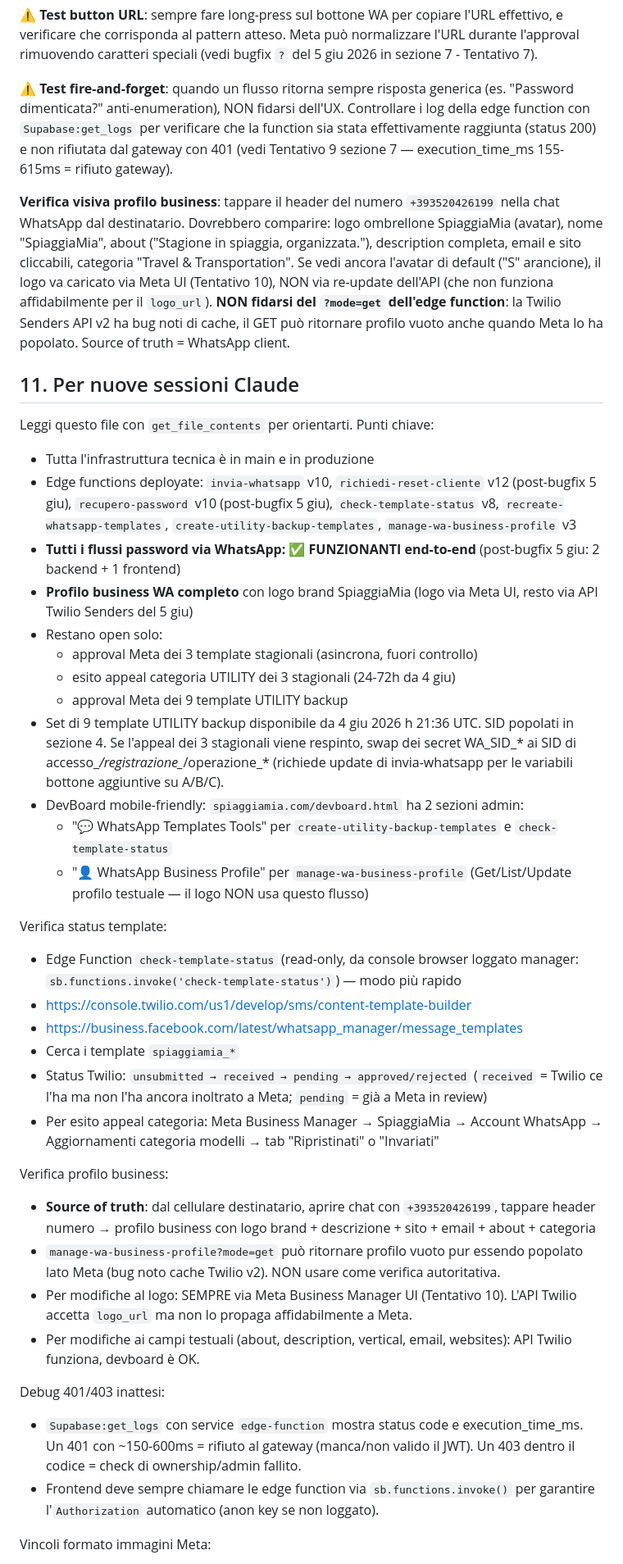
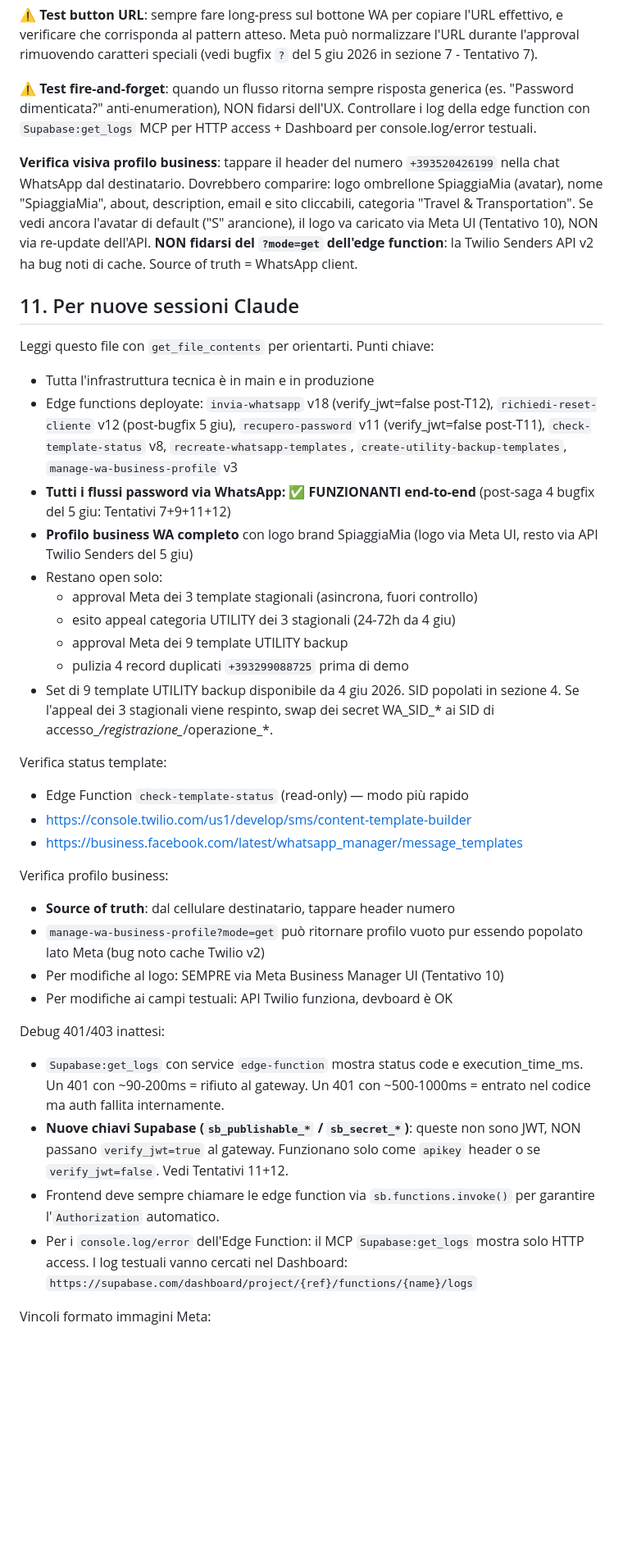
Before and after one commit to matteoposterli-netizen/shareandfun, a Markdown page: WHATSAPP_INTEGRAZIONE.md, the part around one of its changes. Shown at 82% size. GitHub-like rendering; blank space fills up the shorter version.

```diff
--- a/WHATSAPP_INTEGRAZIONE.md
+++ b/WHATSAPP_INTEGRAZIONE.md
@@ -893,78 +991,64 @@ bugfix `?` del 5 giu 2026 in sezione 7 - Tentativo 7).
 
 **⚠️ Test fire-and-forget**: quando un flusso ritorna sempre risposta
 generica (es. "Password dimenticata?" anti-enumeration), NON fidarsi
-dell'UX. Controllare i log della edge function con
-`Supabase:get_logs` per verificare che la function sia stata effettivamente
-raggiunta (status 200) e non rifiutata dal gateway con 401 (vedi
-Tentativo 9 sezione 7 — execution_time_ms 155-615ms = rifiuto gateway).
+dell'UX. Controllare i log della edge function con `Supabase:get_logs`
+MCP per HTTP access + Dashboard per console.log/error testuali.
 
 **Verifica visiva profilo business**: tappare il header del numero
 `+393520426199` nella chat WhatsApp dal destinatario. Dovrebbero comparire:
-logo ombrellone SpiaggiaMia (avatar), nome "SpiaggiaMia", about ("Stagione in
-spiaggia, organizzata."), description completa, email e sito cliccabili,
-categoria "Travel & Transportation". Se vedi ancora l'avatar di default
-("S" arancione), il logo va caricato via Meta UI (Tentativo 10), NON via
-re-update dell'API (che non funziona affidabilmente per il `logo_url`).
+logo ombrellone SpiaggiaMia (avatar), nome "SpiaggiaMia", about, description,
+email e sito cliccabili, categoria "Travel & Transportation". Se vedi ancora
+l'avatar di default ("S" arancione), il logo va caricato via Meta UI
+(Tentativo 10), NON via re-update dell'API.
 **NON fidarsi del `?mode=get` dell'edge function**: la Twilio Senders API
-v2 ha bug noti di cache, il GET può ritornare profilo vuoto anche quando
-Meta lo ha popolato. Source of truth = WhatsApp client.
+v2 ha bug noti di cache. Source of truth = WhatsApp client.
 
 ## 11. Per nuove sessioni Claude
 
 Leggi questo file con `get_file_contents` per orientarti. Punti chiave:
 - Tutta l'infrastruttura tecnica è in main e in produzione
-- Edge functions deployate: `invia-whatsapp` v10, `richiedi-reset-cliente` v12
-  (post-bugfix 5 giu), `recupero-password` v10 (post-bugfix 5 giu),
-  `check-template-status` v8, `recreate-whatsapp-templates`,
-  `create-utility-backup-templates`, `manage-wa-business-profile` v3
+- Edge functions deployate: `invia-whatsapp` v18 (verify_jwt=false post-T12),
+  `richiedi-reset-cliente` v12 (post-bugfix 5 giu), `recupero-password` v11
+  (verify_jwt=false post-T11), `check-template-status` v8,
+  `recreate-whatsapp-templates`, `create-utility-backup-templates`,
+  `manage-wa-business-profile` v3
 - **Tutti i flussi password via WhatsApp: ✅ FUNZIONANTI end-to-end**
-  (post-bugfix 5 giu: 2 backend + 1 frontend)
+  (post-saga 4 bugfix del 5 giu: Tentativi 7+9+11+12)
 - **Profilo business WA completo** con logo brand SpiaggiaMia (logo via Meta
   UI, resto via API Twilio Senders del 5 giu)
 - Restano open solo:
   - approval Meta dei 3 template stagionali (asincrona, fuori controllo)
   - esito appeal categoria UTILITY dei 3 stagionali (24-72h da 4 giu)
   - approval Meta dei 9 template UTILITY backup
-- Set di 9 template UTILITY backup disponibile da 4 giu 2026 h 21:36 UTC. SID
+  - pulizia 4 record duplicati `+393299088725` prima di demo
+- Set di 9 template UTILITY backup disponibile da 4 giu 2026. SID
   popolati in sezione 4. Se l'appeal dei 3 stagionali viene respinto, swap dei
-  secret WA_SID_* ai SID di accesso_*/registrazione_*/operazione_* (richiede
-  update di invia-whatsapp per le variabili bottone aggiuntive su A/B/C).
-- DevBoard mobile-friendly: `spiaggiamia.com/devboard.html` ha 2 sezioni admin:
-  - "💬 WhatsApp Templates Tools" per `create-utility-backup-templates` e
-    `check-template-status`
-  - "👤 WhatsApp Business Profile" per `manage-wa-business-profile`
-    (Get/List/Update profilo testuale — il logo NON usa questo flusso)
+  secret WA_SID_* ai SID di accesso_*/registrazione_*/operazione_*.
 
 Verifica status template:
-- Edge Function `check-template-status` (read-only, da console browser loggato
-  manager: `sb.functions.invoke('check-template-status')`) — modo più rapido
+- Edge Function `check-template-status` (read-only) — modo più rapido
 - https://console.twilio.com/us1/develop/sms/content-template-builder
 - https://business.facebook.com/latest/whatsapp_manager/message_templates
-- Cerca i template `spiaggiamia_*`
-- Status Twilio: `unsubmitted → received → pending → approved/rejected`
-  (`received` = Twilio ce l'ha ma non l'ha ancora inoltrato a Meta;
-  `pending` = già a Meta in review)
-- Per esito appeal categoria: Meta Business Manager → SpiaggiaMia → Account
-  WhatsApp → Aggiornamenti categoria modelli → tab "Ripristinati" o "Invariati"
 
 Verifica profilo business:
-- **Source of truth**: dal cellulare destinatario, aprire chat con
-  `+393520426199`, tappare header numero → profilo business con logo brand +
-  descrizione + sito + email + about + categoria
+- **Source of truth**: dal cellulare destinatario, tappare header numero
 - `manage-wa-business-profile?mode=get` può ritornare profilo vuoto pur
-  essendo popolato lato Meta (bug noto cache Twilio v2). NON usare come
-  verifica autoritativa.
-- Per modifiche al logo: SEMPRE via Meta Business Manager UI (Tentativo 10).
-  L'API Twilio accetta `logo_url` ma non lo propaga affidabilmente a Meta.
-- Per modifiche ai campi testuali (about, description, vertical, email,
-  websites): API Twilio funziona, devboard è OK.
+  essendo popolato lato Meta (bug noto cache Twilio v2)
+- Per modifiche al logo: SEMPRE via Meta Business Manager UI (Tentativo 10)
+- Per modifiche ai campi testuali: API Twilio funziona, devboard è OK
 
 Debug 401/403 inattesi:
 - `Supabase:get_logs` con service `edge-function` mostra status code e
-  execution_time_ms. Un 401 con ~150-600ms = rifiuto al gateway (manca/non
-  valido il JWT). Un 403 dentro il codice = check di ownership/admin fallito.
+  execution_time_ms. Un 401 con ~90-200ms = rifiuto al gateway. Un 401
+  con ~500-1000ms = entrato nel codice ma auth fallita internamente.
+- **Nuove chiavi Supabase (`sb_publishable_*` / `sb_secret_*`)**: queste
+  non sono JWT, NON passano `verify_jwt=true` al gateway. Funzionano solo
+  come `apikey` header o se `verify_jwt=false`. Vedi Tentativi 11+12.
 - Frontend deve sempre chiamare le edge function via `sb.functions.invoke()`
-  per garantire l'`Authorization` automatico (anon key se non loggato).
+  per garantire l'`Authorization` automatico.
+- Per i `console.log/error` dell'Edge Function: il MCP `Supabase:get_logs`
+  mostra solo HTTP access. I log testuali vanno cercati nel Dashboard:
+  `https://supabase.com/dashboard/project/{ref}/functions/{name}/logs`
 
 Vincoli formato immagini Meta:
 - Logo profilo: 640×640 minimo, 1080×1080 raccomandato, **JPEG vero**
```
Also changed, not shown: other parts of WHATSAPP_INTEGRAZIONE.md (+214 -117 lines).
